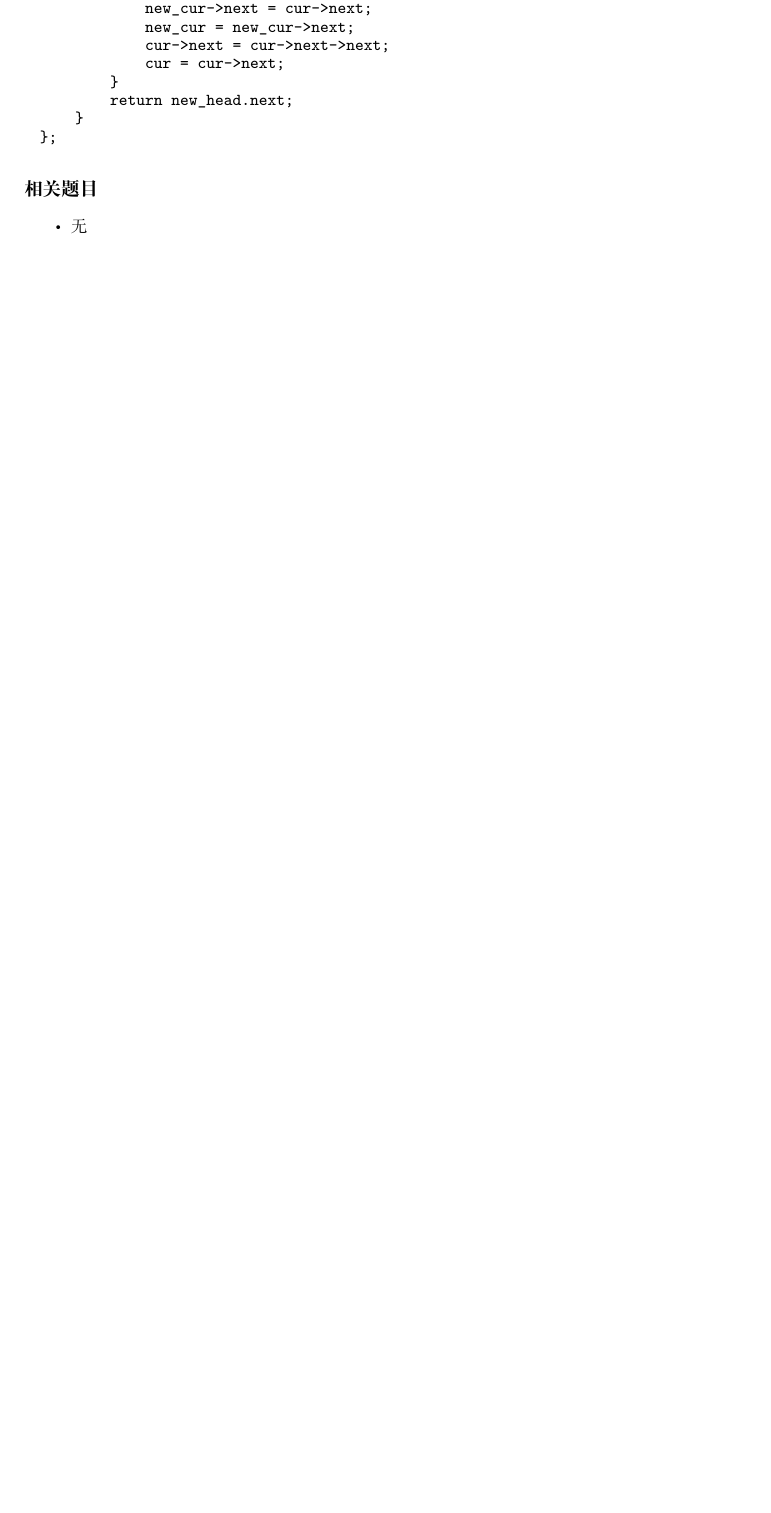
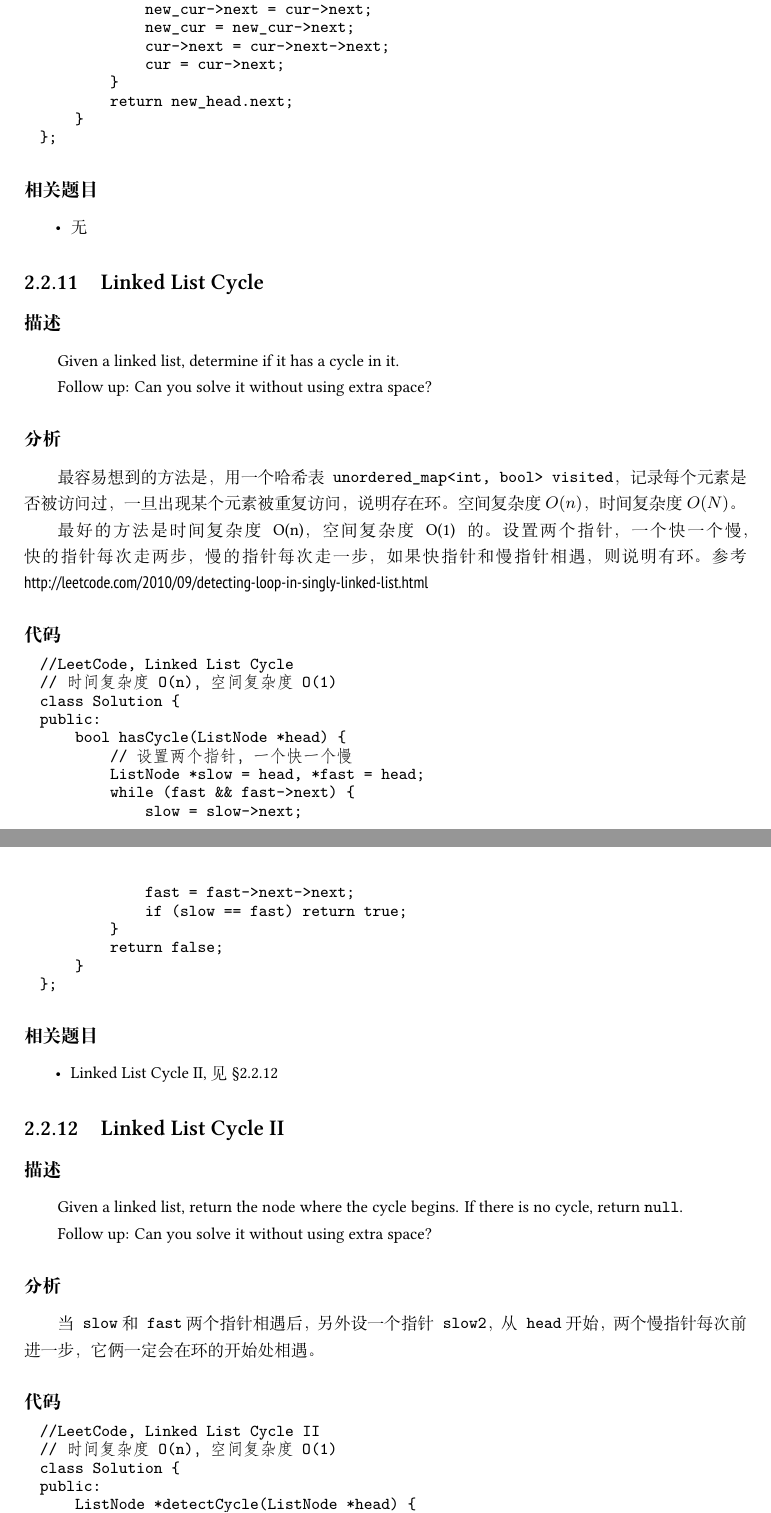
Before and after one commit to soulmachine/leetcode, a LaTeX thesis (C++/leetcode-cpp.tex, which reads C++/chapLinearList.tex): part of page 53 of 225 before the commit and two parts of pages 54 and 55 of 228 after it, the two joined at a grey line, cut so that both start at the same text, the shorter picture padded with empty space. Compiled offline with XeLaTeX; a missing font is replaced by an installed copy or a similar font.

Commit message:
Candy递归版，Linked List Cycle, Linked List Cycle II

```diff
--- a/C++/chapLinearList.tex
+++ b/C++/chapLinearList.tex
@@ -2469,3 +2497,70 @@ public:
 \begindot
 \item 无
 \myenddot
+
+
+\subsection{Linked List Cycle}
+\label{sec:Linked-List-Cycle}
+
+
+\subsubsection{描述}
+Given a linked list, determine if it has a cycle in it.
+
+Follow up:
+Can you solve it without using extra space?
+
+
+\subsubsection{分析}
+最容易想到的方法是，用一个哈希表\fn{unordered_map<int, bool> visited}，记录每个元素是否被访问过，一旦出现某个元素被重复访问，说明存在环。空间复杂度$O(n)$，时间复杂度$O(N)$。
+
+最好的方法是时间复杂度O(n)，空间复杂度O(1)的。设置两个指针，一个快一个慢，快的指针每次走两步，慢的指针每次走一步，如果快指针和慢指针相遇，则说明有环。参考\myurl{ http://leetcode.com/2010/09/detecting-loop-in-singly-linked-list.html}
+
+
+\subsubsection{代码}
+\begin{Code}
+//LeetCode, Linked List Cycle
+// 时间复杂度O(n)，空间复杂度O(1)
+class Solution {
+public:
+    bool hasCycle(ListNode *head) {
+        // 设置两个指针，一个快一个慢
+        ListNode *slow = head, *fast = head;
+        while (fast && fast->next) {
+            slow = slow->next;
+            fast = fast->next->next;
+            if (slow == fast) return true;
+        }
+        return false;
+    }
+};
+\end{Code}
+
+
+\subsubsection{相关题目}
+\begindot
+\item Linked List Cycle II, 见 \S \ref{sec:Linked-List-Cycle-II}
+\myenddot
+
+
+\subsection{Linked List Cycle II}
+\label{sec:Linked-List-Cycle-II}
+
+
+\subsubsection{描述}
+Given a linked list, return the node where the cycle begins. If there is no cycle, return \fn{null}.
+
+Follow up:
+Can you solve it without using extra space?
+
+
+\subsubsection{分析}
+当\fn{slow}和\fn{fast}两个指针相遇后，另外设一个指针\fn{slow2}，从\fn{head}开始，两个慢指针每次前进一步，它俩一定会在环的开始处相遇。
+
+
+\subsubsection{代码}
+\begin{Code}
+//LeetCode, Linked List Cycle II
+// 时间复杂度O(n)，空间复杂度O(1)
+class Solution {
+public:
+    ListNode *detectCycle(ListNode *head) {
```
Also changed, not shown: C++/chapString.tex (+1 -1 lines), C++/LeetCodet题解(C++版).pdf, C++/chapLinearList.tex (54 more changed lines).
